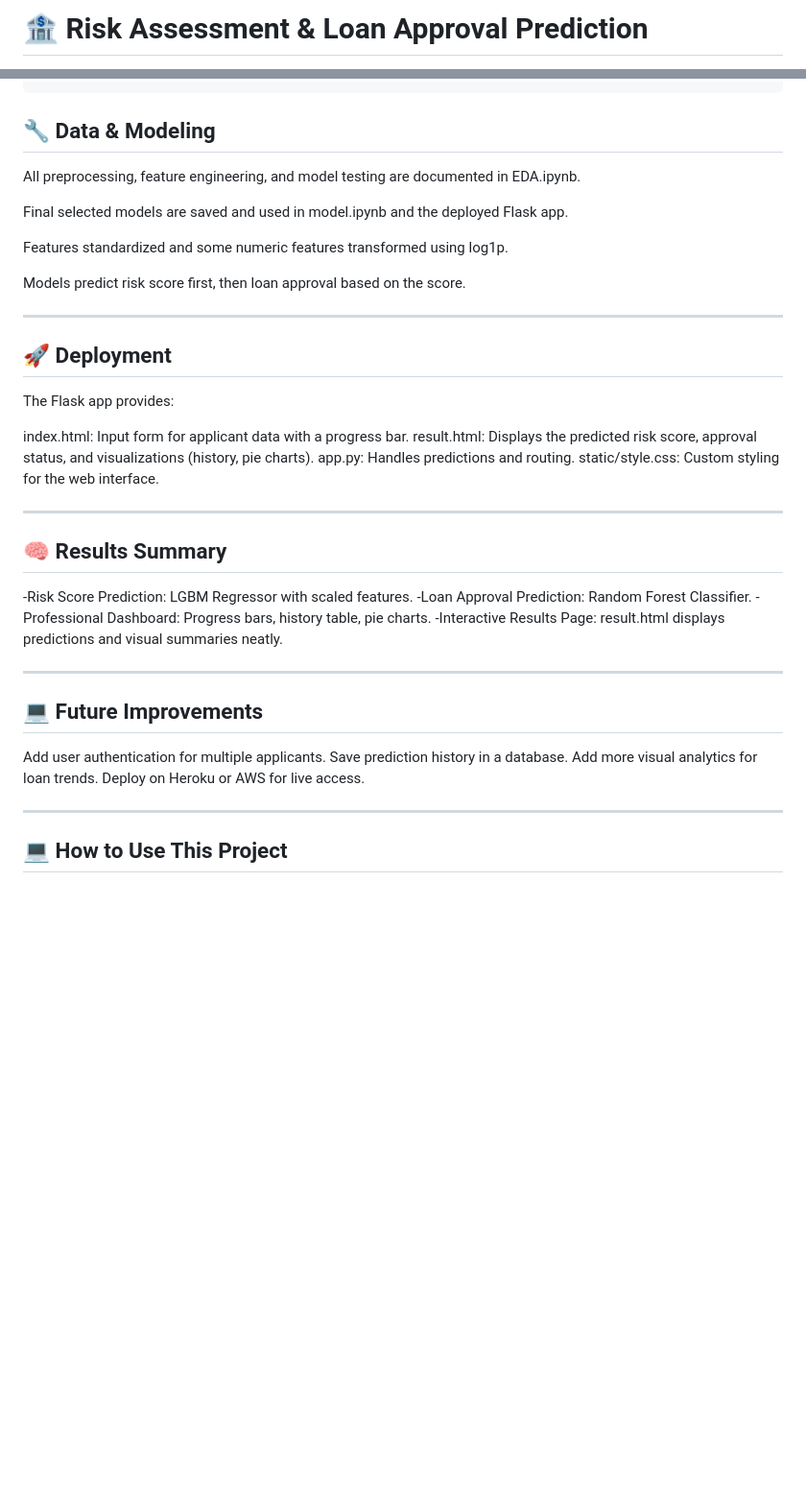
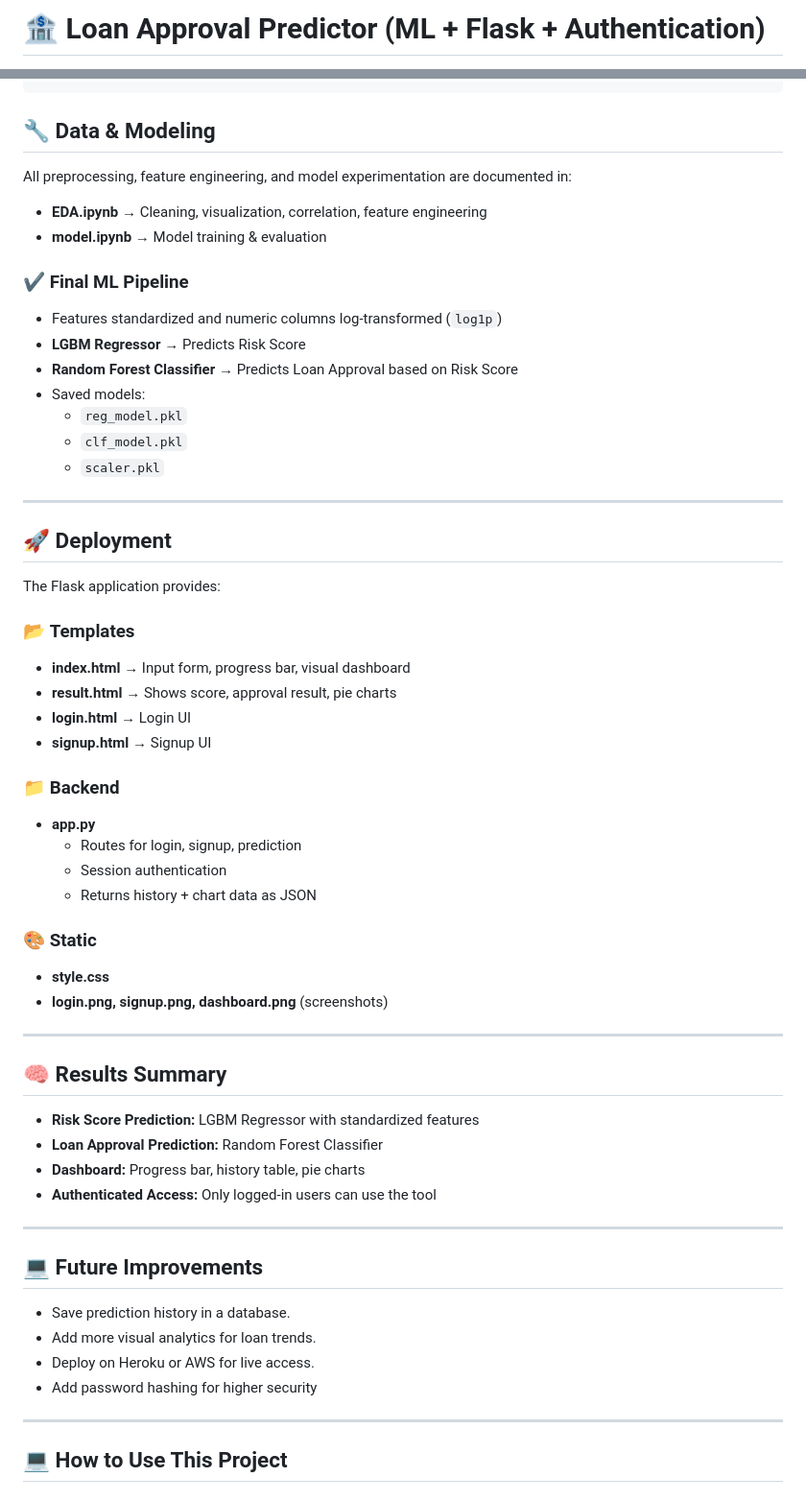
Before and after one commit to siri142523/Loan---Predictor, a Markdown page: README.md, 2 parts joined by grey strips. Shown at 96% size. Rendered like a GitHub page; blank space fills up the shorter version.

```diff
--- a/README.md
+++ b/README.md
@@ -1,2 +1,2 @@
-# 🏦 Risk Assessment & Loan Approval Prediction
+# 🏦 Loan Approval Predictor (ML + Flask + Authentication)
 
@@ -50,42 +77,60 @@ Loan-Approval-Predictor/
 
 ## 🔧 Data & Modeling
 
-All preprocessing, feature engineering, and model testing are documented in EDA.ipynb.
+All preprocessing, feature engineering, and model experimentation are documented in:
 
-Final selected models are saved and used in model.ipynb and the deployed Flask app.
+- **EDA.ipynb** → Cleaning, visualization, correlation, feature engineering
+- **model.ipynb** → Model training & evaluation
 
-Features standardized and some numeric features transformed using log1p.
+### ✔ Final ML Pipeline
 
-Models predict risk score first, then loan approval based on the score.
+- Features standardized and numeric columns log-transformed (`log1p`)
+- **LGBM Regressor** → Predicts Risk Score
+- **Random Forest Classifier** → Predicts Loan Approval based on Risk Score
+- Saved models:
+  - `reg_model.pkl`
+  - `clf_model.pkl`
+  - `scaler.pkl`
 
 ---
 
 ## 🚀 Deployment
 
-The Flask app provides:
+The Flask application provides:
 
-index.html: Input form for applicant data with a progress bar.
-result.html: Displays the predicted risk score, approval status, and visualizations (history, pie charts).
-app.py: Handles predictions and routing.
-static/style.css: Custom styling for the web interface.
+### 📂 **Templates**
+- **index.html** → Input form, progress bar, visual dashboard
+- **result.html** → Shows score, approval result, pie charts
+- **login.html** → Login UI
+- **signup.html** → Signup UI
+
+### 📁 **Backend**
+- **app.py**
+  - Routes for login, signup, prediction
+  - Session authentication
+  - Returns history + chart data as JSON
+
+### 🎨 **Static**
+- **style.css**
+- **login.png, signup.png, dashboard.png** (screenshots)
 
 ---
 
 ## 🧠 Results Summary
 
--Risk Score Prediction: LGBM Regressor with scaled features.
--Loan Approval Prediction: Random Forest Classifier.
--Professional Dashboard: Progress bars, history table, pie charts.
--Interactive Results Page: result.html displays predictions and visual summaries neatly.
+- **Risk Score Prediction:** LGBM Regressor with standardized features
+- **Loan Approval Prediction:** Random Forest Classifier
+- **Dashboard:** Progress bar, history table, pie charts
+- **Authenticated Access:** Only logged-in users can use the tool
 
 ---
 
 ## 💻 Future Improvements
 
-Add user authentication for multiple applicants.
-Save prediction history in a database.
-Add more visual analytics for loan trends.
-Deploy on Heroku or AWS for live access.
+- Save prediction history in a database.
+- Add more visual analytics for loan trends.
+- Deploy on Heroku or AWS for live access.
+- Add password hashing for higher security
 
 ---
 
```
Also changed, not shown: other parts of README.md (+41 -14 lines).
